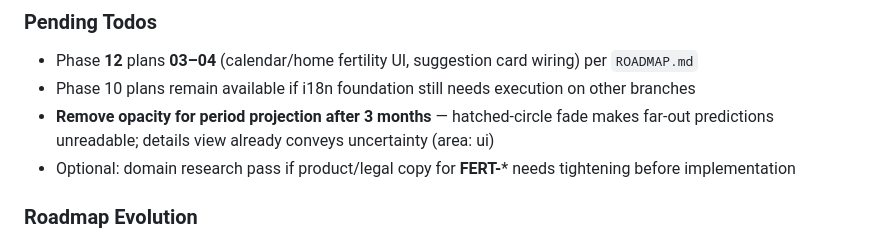
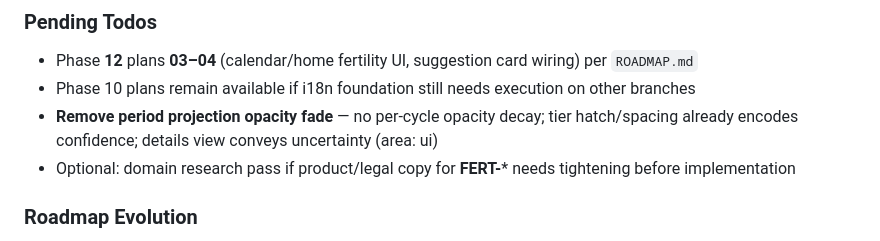
Before and after one commit to Sundypha/luma, a Markdown page: .planning/STATE.md, the part around the change. GitHub-like rendering.

Commit message:
docs: Broaden todo to remove all period projection opacity fade

```diff
--- a/.planning/STATE.md
+++ b/.planning/STATE.md
@@ -42,7 +42,7 @@ See `PROJECT.md` Key Decisions. v1 decisions and phase notes remain under `.plan
 
 - Phase **12** plans **03–04** (calendar/home fertility UI, suggestion card wiring) per `ROADMAP.md`
 - Phase 10 plans remain available if i18n foundation still needs execution on other branches
-- **Remove opacity for period projection after 3 months** — hatched-circle fade makes far-out predictions unreadable; details view already conveys uncertainty (area: ui)
+- **Remove period projection opacity fade** — no per-cycle opacity decay; tier hatch/spacing already encodes confidence; details view conveys uncertainty (area: ui)
 - Optional: domain research pass if product/legal copy for **FERT-*** needs tightening before implementation
 
 ### Roadmap Evolution
```
Also changed, not shown: 2 other files.
